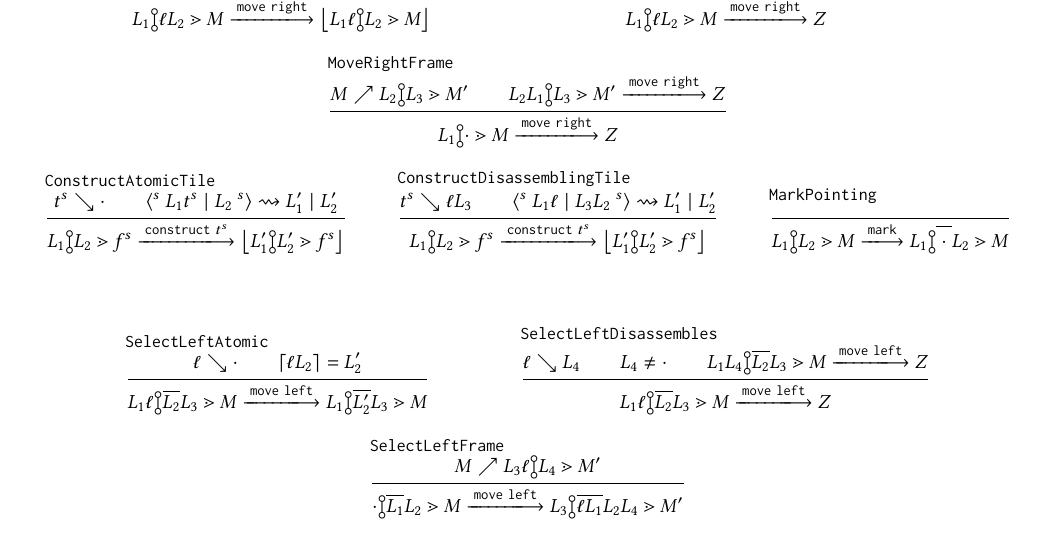
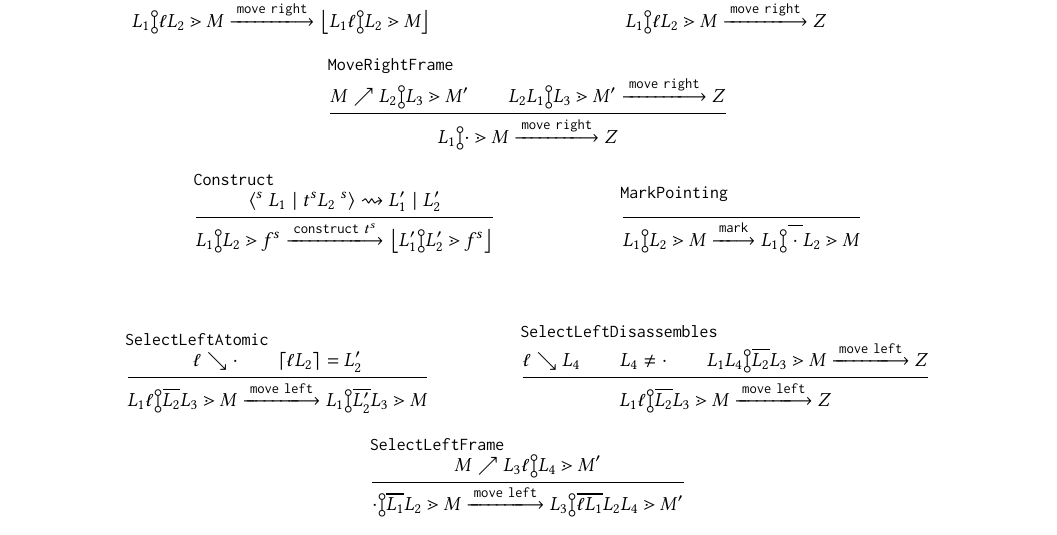
Before and after one commit to dm0n3y/prelim-paper, a LaTeX paper (prelim-paper.tex, which reads action-judgment.tex): part of page 7 of 7, cut so that both start at the same text. Compiled offline with pdfLaTeX.

Commit message:
simplify construction rule

```diff
--- a/action-judgment.tex
+++ b/action-judgment.tex
@@ -56,24 +56,8 @@
     }
   } \\
 
-  \inferrule[ConstructAtomicTile]{
-    \disassemblesDown{\tile^s}{\cdot} \\
-    \fixHolesSelections{\rtipconc{s}}{\selection_1\tile^s}{\selection_2}{\ltipconc{s}}{\selection'_1}{\selection'_2}
-  }{
-    \performAction{
-      \zipper{\pointing{\selection_1}{\selection_2}}{\tfrelem^s}
-    }{
-      \actionlit{construct}\ \tile^s
-    }{
-      \parseZipper{
-        \zipper{\pointing{\selection'_1}{\selection'_2}}{\tfrelem^{s}}
-      }
-    }
-  }
-
-  \inferrule[ConstructDisassemblingTile]{
-    \disassemblesDown{\tile^s}{\selem\selection_3} \\
-    \fixHolesSelections{\rtipconc{s}}{\selection_1\selem}{\selection_3\selection_2}{\ltipconc{s}}{\selection'_1}{\selection'_2}
+  \inferrule[Construct]{
+    \fixHolesSelections{\rtipconc{s}}{\selection_1}{\tile^s\selection_2}{\ltipconc{s}}{\selection'_1}{\selection'_2}
   }{
     \performAction{
       \zipper{\pointing{\selection_1}{\selection_2}}{\tfrelem^s}
```
